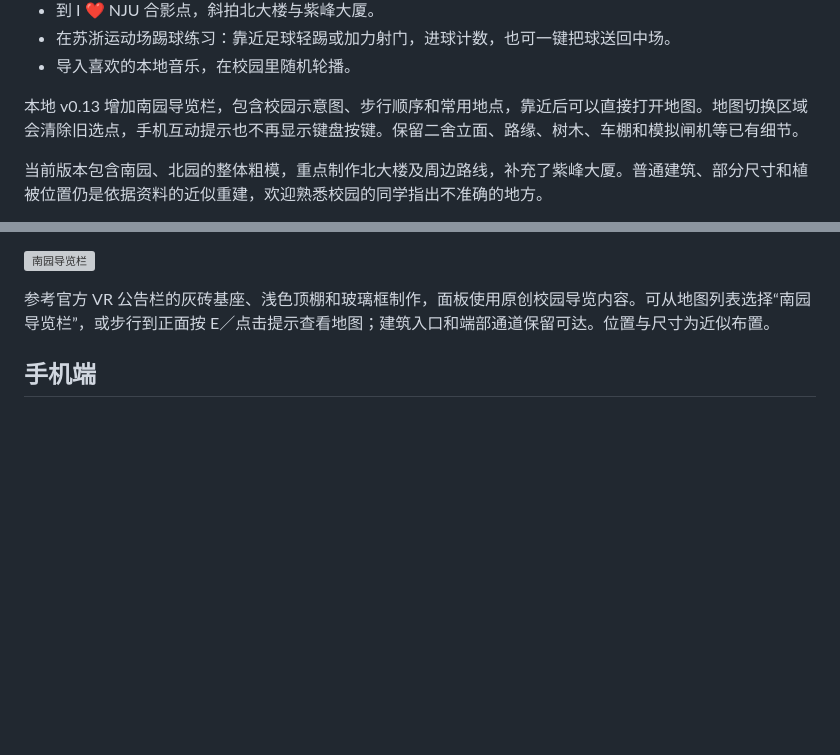
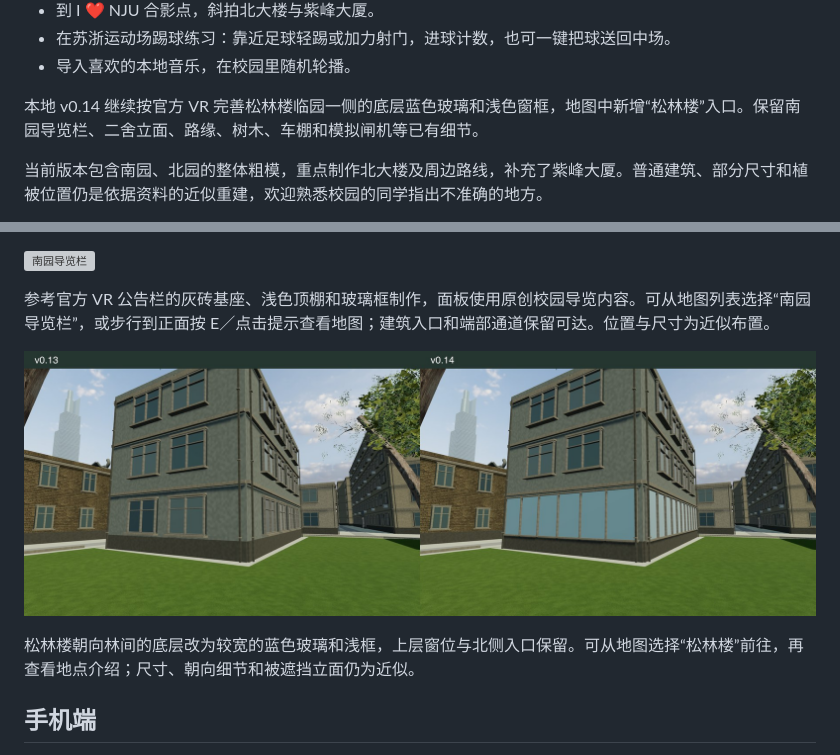
Before and after one commit to wang-jiahao/gulou, a Markdown page: README.md, 2 parts joined by grey strips. Drawn GitHub-style; pictures changed too: docs/images/songlin-comparison.jpg (added); folded sections open; blank space fills up the shorter version; grey boxes are pictures that could not be loaded.

Commit message:
Refine Songlin garden glazing and add local map access

```diff
--- a/README.md
+++ b/README.md
@@ -32,7 +32,7 @@
 - 在苏浙运动场踢球练习：靠近足球轻踢或加力射门，进球计数，也可一键把球送回中场。
 - 导入喜欢的本地音乐，在校园里随机轮播。
 
-本地 v0.13 增加南园导览栏，包含校园示意图、步行顺序和常用地点，靠近后可以直接打开地图。地图切换区域会清除旧选点，手机互动提示也不再显示键盘按键。保留二舍立面、路缘、树木、车棚和模拟闸机等已有细节。
+本地 v0.14 继续按官方 VR 完善松林楼临园一侧的底层蓝色玻璃和浅色窗框，地图中新增“松林楼”入口。保留南园导览栏、二舍立面、路缘、树木、车棚和模拟闸机等已有细节。
 
 当前版本包含南园、北园的整体粗模，重点制作北大楼及周边路线，补充了紫峰大厦。普通建筑、部分尺寸和植被位置仍是依据资料的近似重建，欢迎熟悉校园的同学指出不准确的地方。
 
@@ -116,6 +116,10 @@
 ![南园导览栏](docs/images/nanyuan-directory.png)
 
 参考官方 VR 公告栏的灰砖基座、浅色顶棚和玻璃框制作，面板使用原创校园导览内容。可从地图列表选择“南园导览栏”，或步行到正面按 E／点击提示查看地图；建筑入口和端部通道保留可达。位置与尺寸为近似布置。
+
+![松林楼底层玻璃同机位对照](docs/images/songlin-comparison.jpg)
+
+松林楼朝向林间的底层改为较宽的蓝色玻璃和浅框，上层窗位与北侧入口保留。可从地图选择“松林楼”前往，再查看地点介绍；尺寸、朝向细节和被遮挡立面仍为近似。
 
 </details>
 
```
Also changed, not shown: docs/asset_sources.md (+5 -0 lines), 5 other files.
